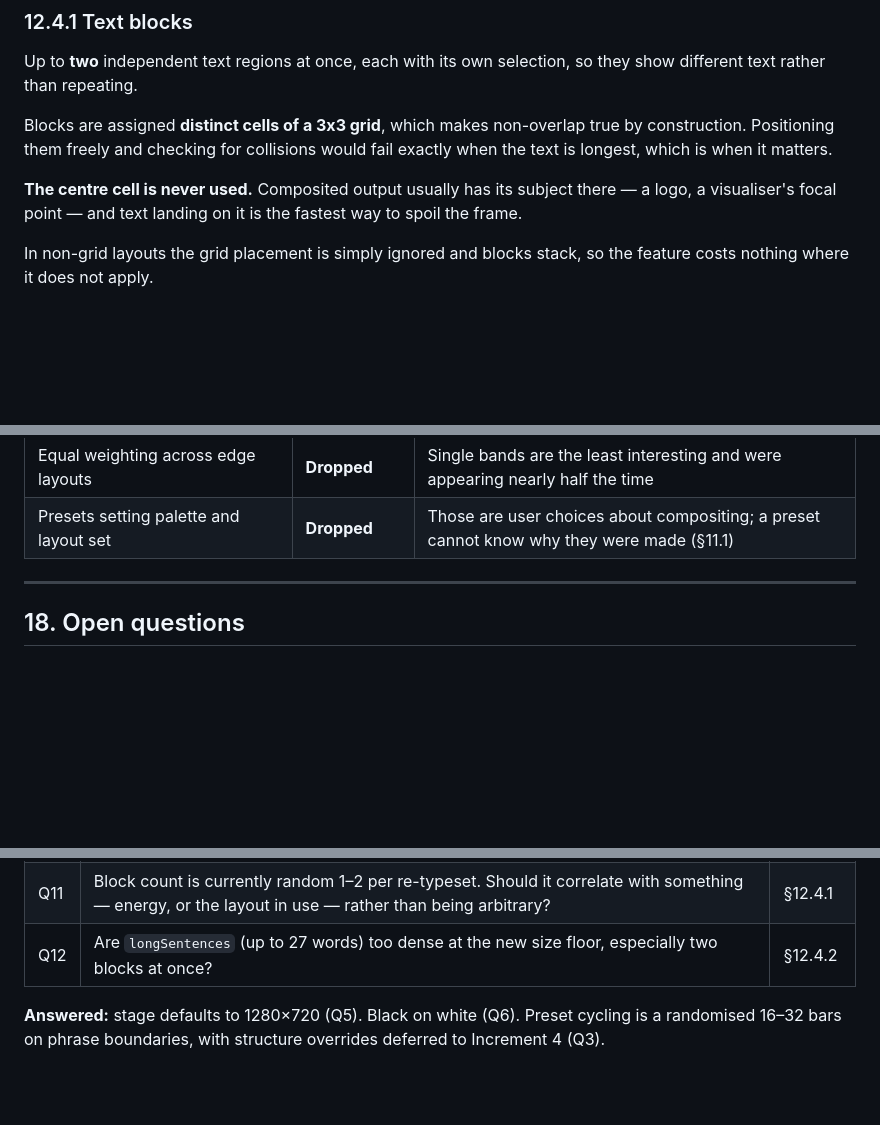
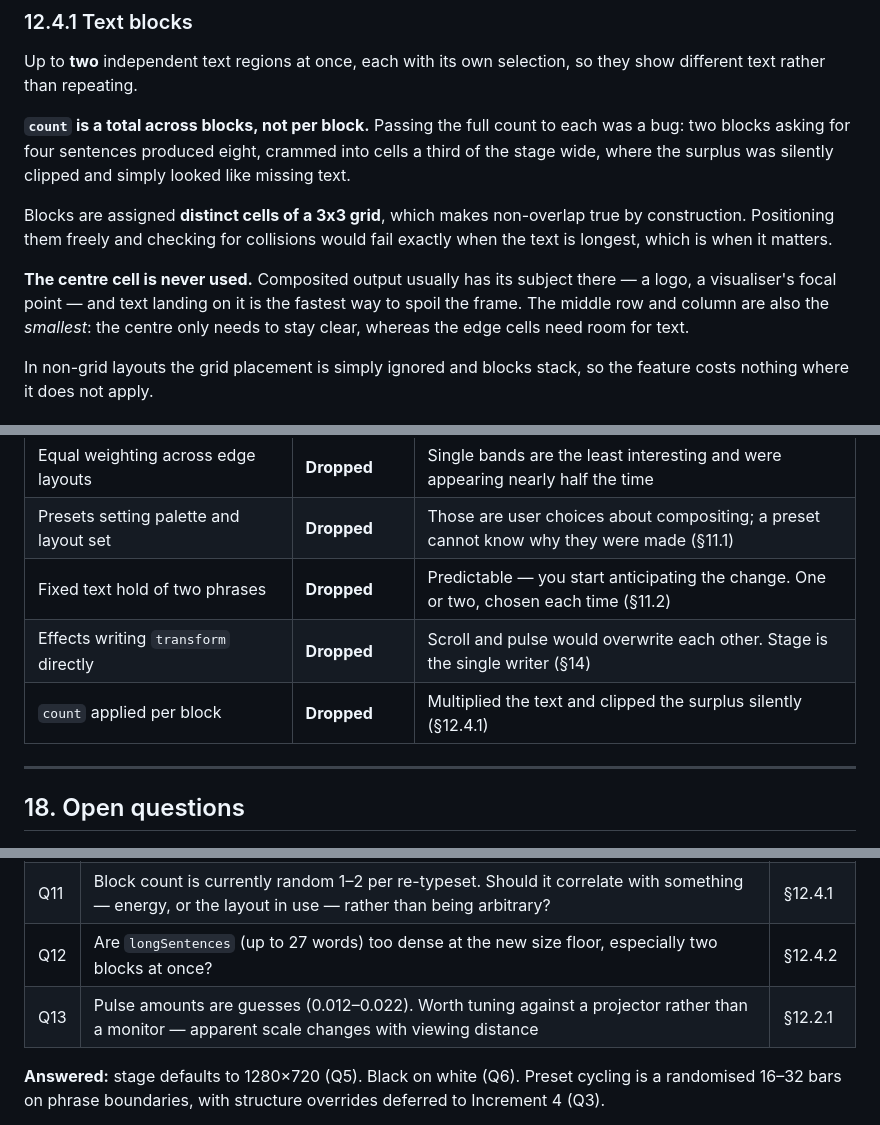
Before and after one commit to olibolib/symphony-in-olib, a Markdown page: DESIGN.md, 3 parts joined by grey strips. Rendered like a GitHub page; blank space fills up the shorter version.

```diff
--- a/DESIGN.md
+++ b/DESIGN.md
@@ -576,12 +605,18 @@ character-level effects are even possible, and has real performance consequences
 Up to **two** independent text regions at once, each with its own selection, so they show
 different text rather than repeating.
 
+**`count` is a total across blocks, not per block.** Passing the full count to each was a
+bug: two blocks asking for four sentences produced eight, crammed into cells a third of the
+stage wide, where the surplus was silently clipped and simply looked like missing text.
+
 Blocks are assigned **distinct cells of a 3x3 grid**, which makes non-overlap true by
 construction. Positioning them freely and checking for collisions would fail exactly when
 the text is longest, which is when it matters.
 
 **The centre cell is never used.** Composited output usually has its subject there — a logo,
 a visualiser's focal point — and text landing on it is the fastest way to spoil the frame.
+The middle row and column are also the *smallest*: the centre only needs to stay clear,
+whereas the edge cells need room for text.
 
 In non-grid layouts the grid placement is simply ignored and blocks stack, so the feature
 costs nothing where it does not apply.
@@ -929,6 +976,9 @@ Recording what was rejected, and why, so it doesn't get relitigated.
 | Three simultaneous text blocks | **Dropped** | Too much on screen once the size floor was raised. Two |
 | Equal weighting across edge layouts | **Dropped** | Single bands are the least interesting and were appearing nearly half the time |
 | Presets setting palette and layout set | **Dropped** | Those are user choices about compositing; a preset cannot know why they were made (§11.1) |
+| Fixed text hold of two phrases | **Dropped** | Predictable — you start anticipating the change. One or two, chosen each time (§11.2) |
+| Effects writing `transform` directly | **Dropped** | Scroll and pulse would overwrite each other. Stage is the single writer (§14) |
+| `count` applied per block | **Dropped** | Multiplied the text and clipped the surplus silently (§12.4.1) |
 
 ---
 
@@ -945,6 +995,7 @@ Recording what was rejected, and why, so it doesn't get relitigated.
 | Q10 | Tempo reads a few percent low and the cause is not yet found. Deferred as good enough for visuals — revisit with a correlation-curve plot before changing the algorithm again | §9.2.3 |
 | Q11 | Block count is currently random 1–2 per re-typeset. Should it correlate with something — energy, or the layout in use — rather than being arbitrary? | §12.4.1 |
 | Q12 | Are `longSentences` (up to 27 words) too dense at the new size floor, especially two blocks at once? | §12.4.2 |
+| Q13 | Pulse amounts are guesses (0.012–0.022). Worth tuning against a projector rather than a monitor — apparent scale changes with viewing distance | §12.2.1 |
 
 **Answered:** stage defaults to 1280×720 (Q5). Black on white (Q6). Preset cycling is a
 randomised 16–32 bars on phrase boundaries, with structure overrides deferred to Increment 4
```
Also changed, not shown: other parts of DESIGN.md (+43 -2 lines).
